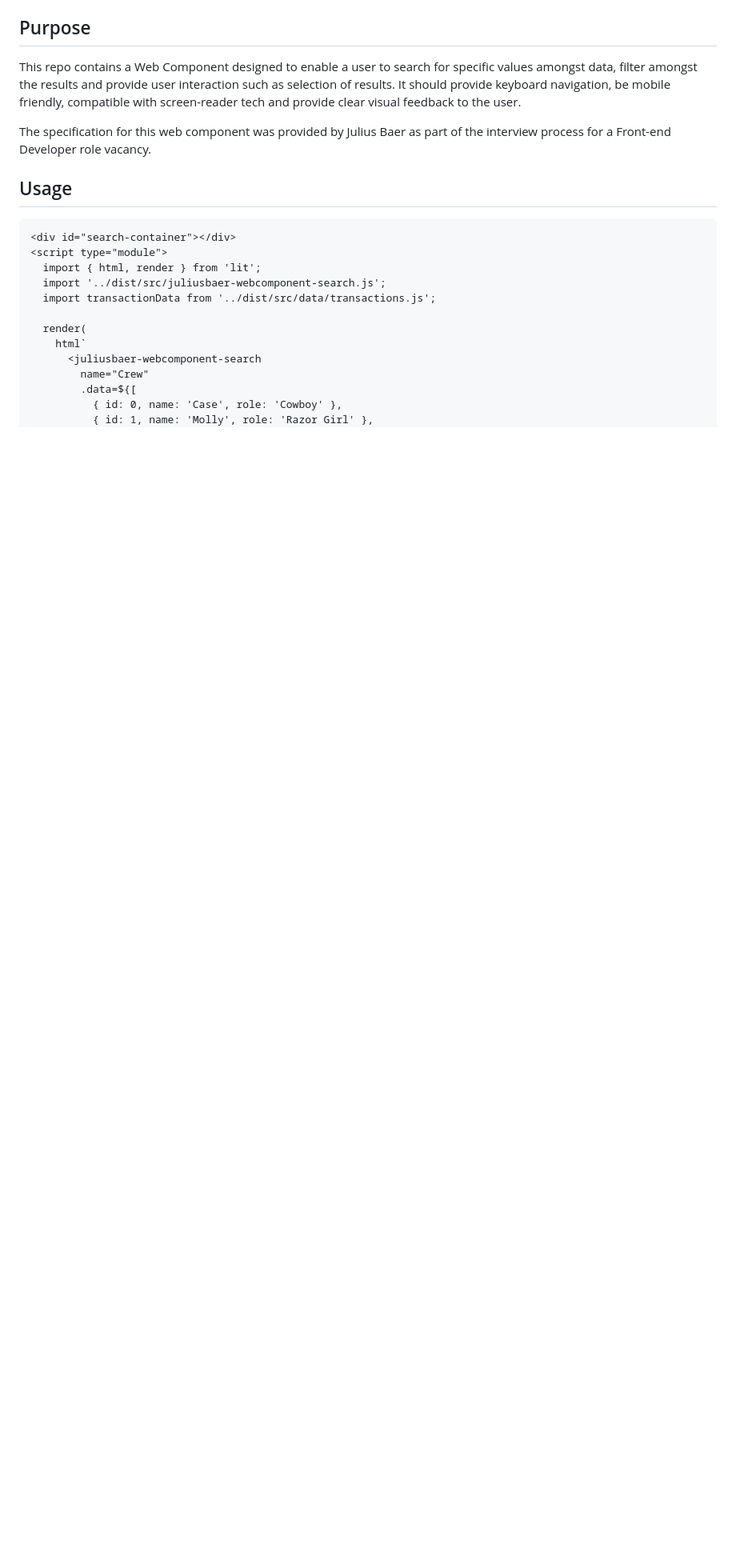
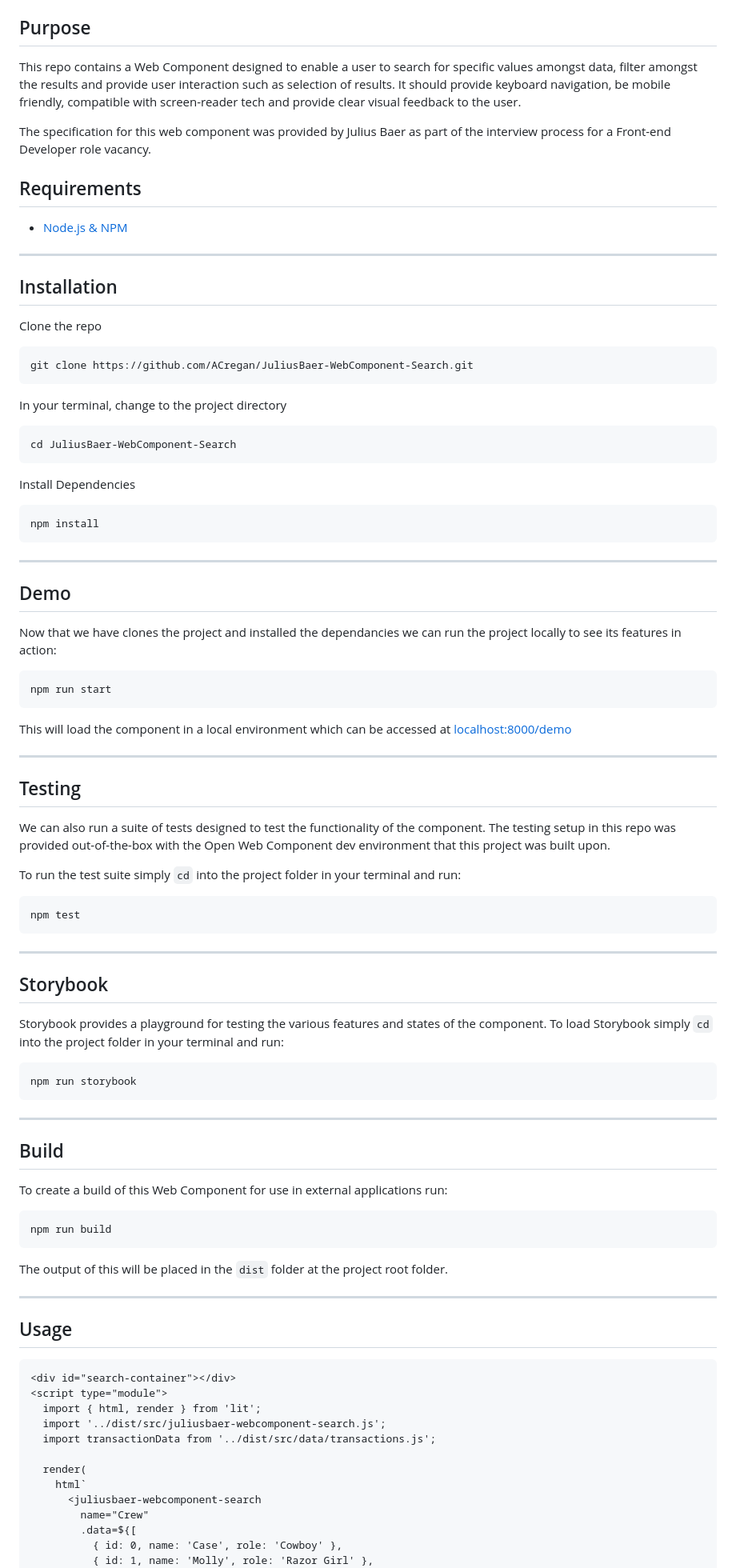
Before and after one commit to ACregan/JuliusBaer-WebComponent-Search, a Markdown page: README.md, the part around one of its changes. Shown at 80% size. Drawn GitHub-style; blank space fills up the shorter version.

Commit message:
More Documentation Polish.

````diff
--- a/README.md
+++ b/README.md
@@ -5,6 +5,80 @@
 This repo contains a Web Component designed to enable a user to search for specific values amongst data, filter amongst the results and provide user interaction such as selection of results. It should provide keyboard navigation, be mobile friendly, compatible with screen-reader tech and provide clear visual feedback to the user.
 
 The specification for this web component was provided by Julius Baer as part of the interview process for a Front-end Developer role vacancy.
+
+## Requirements
+
+- [Node.js & NPM](https://nodejs.org/)
+
+---
+
+## Installation
+
+Clone the repo
+
+```bash
+git clone https://github.com/ACregan/JuliusBaer-WebComponent-Search.git
+```
+
+In your terminal, change to the project directory
+
+```bash
+cd JuliusBaer-WebComponent-Search
+```
+
+Install Dependencies
+
+```bash
+npm install
+```
+
+---
+
+## Demo
+
+Now that we have clones the project and installed the dependancies we can run the project locally to see its features in action:
+
+```bash
+npm run start
+```
+
+This will load the component in a local environment which can be accessed at [localhost:8000/demo](http://localhost:8000/demo/)
+
+---
+
+## Testing
+
+We can also run a suite of tests designed to test the functionality of the component. The testing setup in this repo was provided out-of-the-box with the Open Web Component dev environment that this project was built upon.
+
+To run the test suite simply `cd` into the project folder in your terminal and run:
+
+```bash
+npm test
+```
+
+---
+
+## Storybook
+
+Storybook provides a playground for testing the various features and states of the component. To load Storybook simply `cd` into the project folder in your terminal and run:
+
+```bash
+npm run storybook
+```
+
+---
+
+## Build
+
+To create a build of this Web Component for use in external applications run:
+
+```bash
+npm run build
+```
+
+The output of this will be placed in the `dist` folder at the project root folder.
+
+---
 
 ## Usage
 
````
Also changed, not shown: other parts of README.md (+5 -24 lines).
